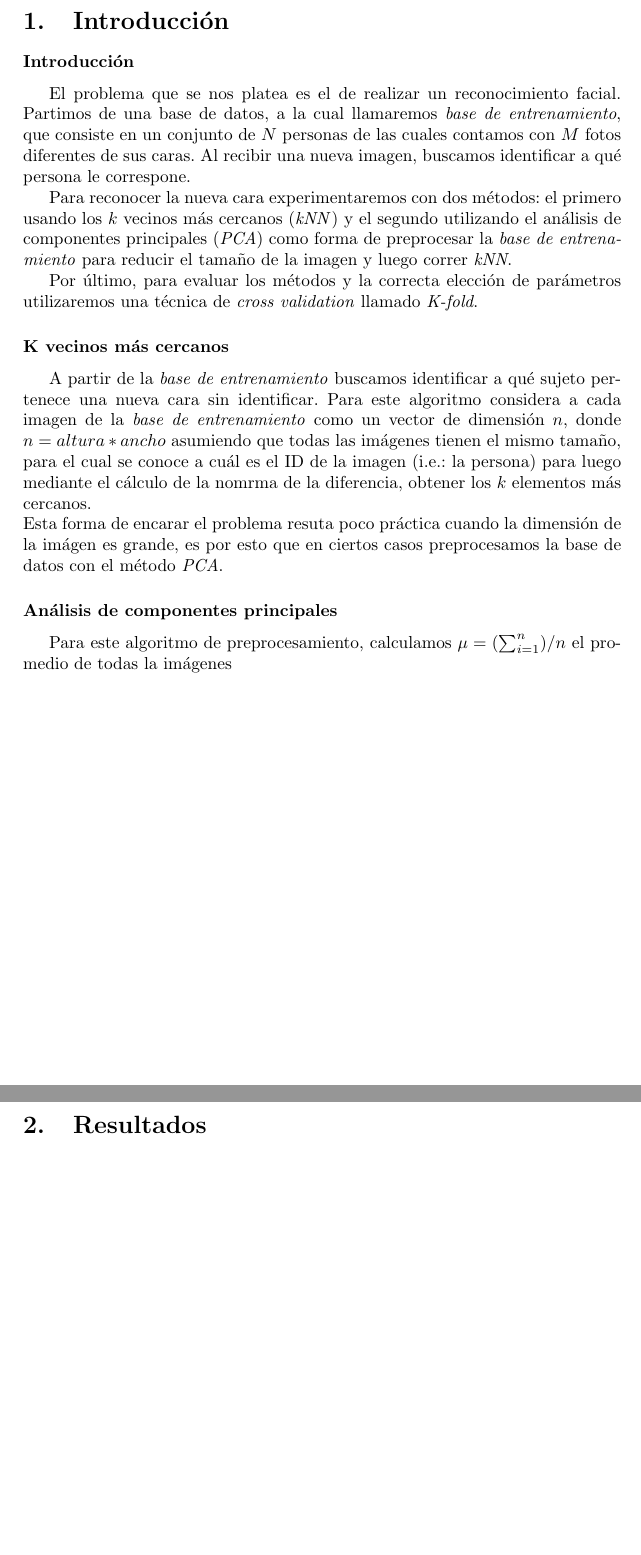
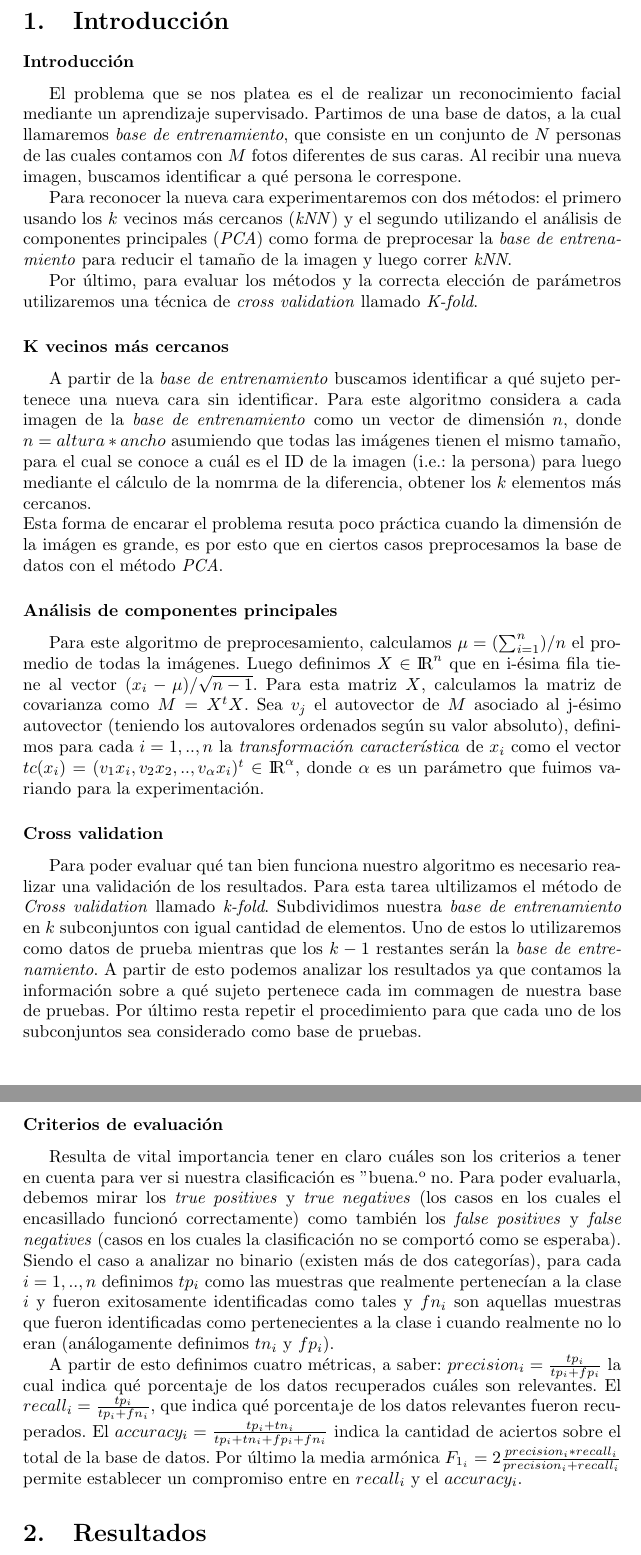
Before and after one commit to ckubrak/RecoFacial, a LaTeX document (informe/informe.tex, which reads informe/introduccion.tex): two parts of pages 2 and 3 of 3, joined at a grey line, cut so that both start at the same text, the shorter picture padded with empty space. Compiled offline with pdfLaTeX.

Commit message:
Intro terminada?

```diff
--- a/informe/introduccion.tex
+++ b/informe/introduccion.tex
@@ -1,5 +1,5 @@
 \subsubsection*{Introducción}
-\par El problema que se nos platea es el de realizar un reconocimiento facial. Partimos de una base de datos, a la cual llamaremos \textit{base de entrenamiento},
+\par El problema que se nos platea es el de realizar un reconocimiento facial mediante un aprendizaje supervisado. Partimos de una base de datos, a la cual llamaremos \textit{base de entrenamiento},
 que consiste en un conjunto de $N$ personas de las cuales contamos con $M$ fotos diferentes de sus caras. Al recibir una nueva imagen, buscamos identificar
 a qu\'e persona le correspone.
 \par Para reconocer la nueva cara experimentaremos con dos m\'etodos: el primero usando los $k$ vecinos m\'as cercanos (\textit{kNN}) y
@@ -9,13 +9,37 @@ tama\~{n}o de la imagen y luego correr \textit{kNN}.
 \textit{K-fold}.
 
 \subsubsection*{K vecinos m\'as cercanos}
-A partir de la \textit{base de entrenamiento} buscamos identificar a qu\'e sujeto pertenece una nueva cara sin identificar.
+\par A partir de la \textit{base de entrenamiento} buscamos identificar a qu\'e sujeto pertenece una nueva cara sin identificar.
 Para este algoritmo considera a cada imagen de la \textit{base de entrenamiento} como un vector de dimensi\'on $n$, donde $n = altura*ancho$ asumiendo que
 todas las im\'agenes tienen el mismo tama\~no, para el cual se conoce a cu\'al es el ID de la imagen (i.e.: la persona) para luego mediante el c\'alculo
 de la nomrma de la diferencia, obtener los $k$ elementos m\'as cercanos.\\
 Esta forma de encarar el problema resuta poco pr\'actica cuando la dimensi\'on de la im\'agen es grande, es por esto que en ciertos casos preprocesamos
 la base de datos con el m\'etodo \textit{PCA}.
 
+\subsubsection*{An\'alisis de componentes principales}
+\par Para este algoritmo de preprocesamiento, calculamos $\mu = (\sum_{i=1}^{n})/n$ el promedio de todas la im\'agenes. Luego definimos $X \in {\rm I\!R}^n$
+que en i-\'esima fila tiene al vector $(x_i -  \mu)/\sqrt{n -1}$. Para esta matriz $X$, calculamos la matriz de covarianza como $M = X^tX$.
+Sea $v_j$ el autovector de $M$ asociado al j-\'esimo autovector (teniendo los autovalores ordenados seg\'un su valor absoluto), definimos para cada
+$i = 1,..,n$ la \textit{transformaci\'on caracter\'istica} de $x_i$ como el vector $tc(x_i) = (v_1x_i,v_2x_2,..,v_\alpha x_i)^t \in {\rm I\!R}^\alpha$,
+donde $\alpha$ es un par\'ametro que fuimos variando para la experimentaci\'on.
 
-\subsubsection*{An\'alisis de componentes principales}
-Para este algoritmo de preprocesamiento, calculamos $\mu = (\sum_{i=1}^{n})/n$ el promedio de todas la im\'agenes
+\subsubsection*{Cross validation}
+\par Para poder evaluar qu\'e tan bien funciona nuestro algoritmo es necesario realizar una validaci\'on de los resultados. Para esta tarea ultilizamos el
+m\'etodo de \textit{Cross validation} llamado \textit{k-fold}. Subdividimos nuestra \textit{base de entrenamiento} en $k$ subconjuntos con igual cantidad
+de elementos. Uno de estos lo utilizaremos como datos de prueba mientras que los $k-1$ restantes ser\'an la \textit{base de entrenamiento}. A partir de esto
+podemos analizar los resultados ya que contamos la informaci\'on sobre a qu\'e sujeto pertenece cada im commagen de nuestra base de pruebas. Por \'ultimo resta repetir
+el procedimiento para que cada uno de los subconjuntos sea considerado como base de pruebas.
+
+\subsubsection*{Criterios de evaluaci\'on}
+Resulta de vital importancia tener en claro cu\'ales son los criterios a tener en cuenta para ver si nuestra clasificaci\'on es "buena" o no.
+Para poder evaluarla, debemos mirar los \textit{true positives} y \textit{true negatives} (los casos en los cuales el encasillado funcion\'o correctamente)
+como tambi\'en los \textit{false positives} y \textit{false negatives} (casos en los cuales la clasificaci\'on no se comport\'o como se esperaba).\\
+Siendo el caso a analizar no binario (existen m\'as de dos categor\'ias), para cada $i = 1,..,n$  definimos $tp_i$ como
+las muestras que realmente pertenec\'ian a la clase $i$ y fueron exitosamente identificadas como tales
+y $fn_i$ son aquellas muestras que fueron identificadas como pertenecientes a la clase i cuando realmente no lo eran (an\'alogamente definimos $tn_i$ y $fp_i$).
+\par A partir de esto definimos cuatro m\'etricas, a saber:
+$precision_i= \frac{tp_i}{tp_i + fp_i}$ la cual indica qu\'e porcentaje de los datos recuperados cu\'ales son relevantes.
+El $recall_i= \frac{tp_i}{tp_i + fn_i}$, que indica qu\'e porcentaje de los datos relevantes fueron recuperados.
+El $accuracy_i = \frac{tp_i+tn_i}{tp_i + tn_i + fp_i + fn_i}$ indica la cantidad de aciertos sobre el total de la base de datos.
+Por \'ultimo la media arm\'onica $F_{1_i} = 2\frac{precision_i * recall_i}{precision_i + recall_i}$ permite establecer un compromiso entre en
+$recall_i$ y el $accuracy_i$.
```
Also changed, not shown: 1 other file.
